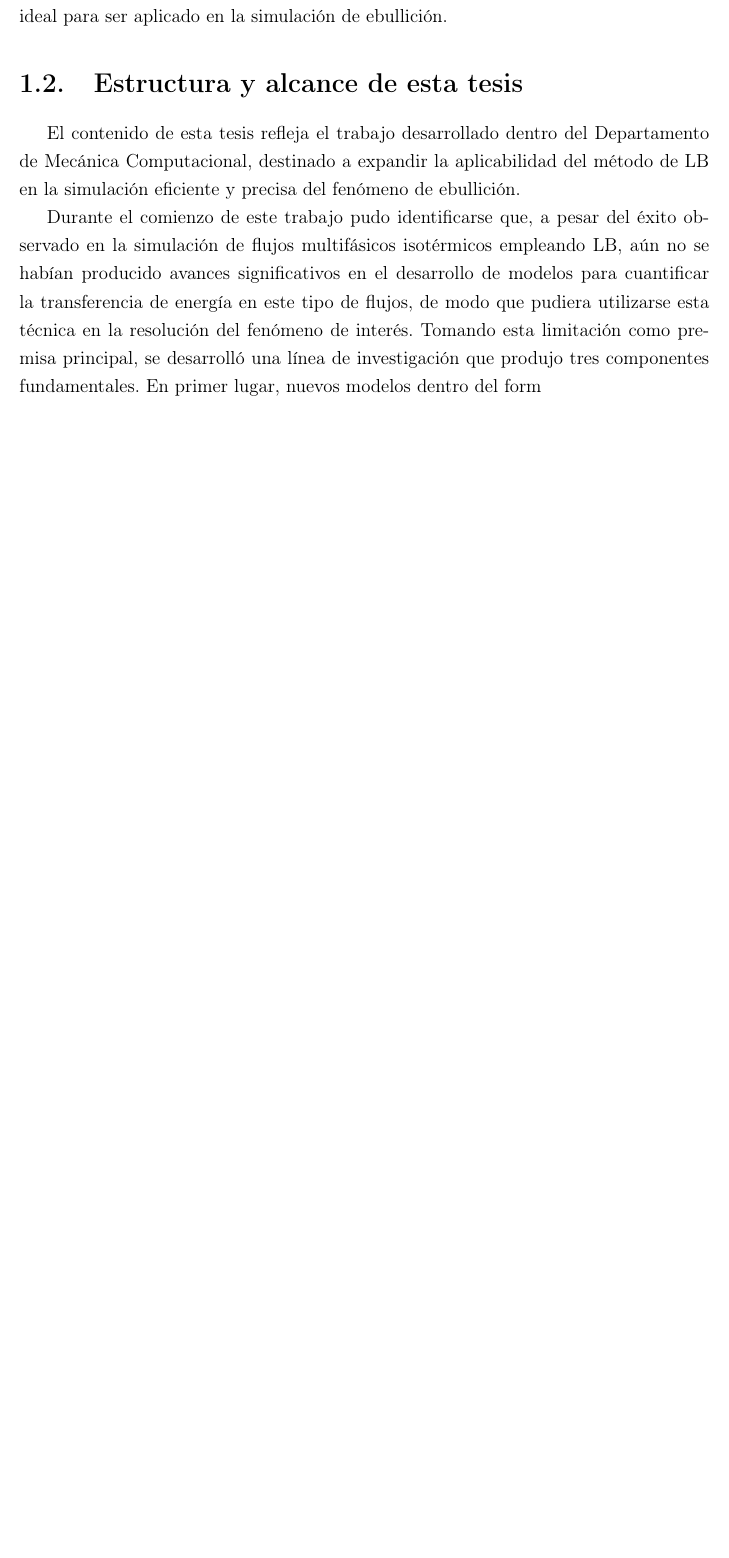
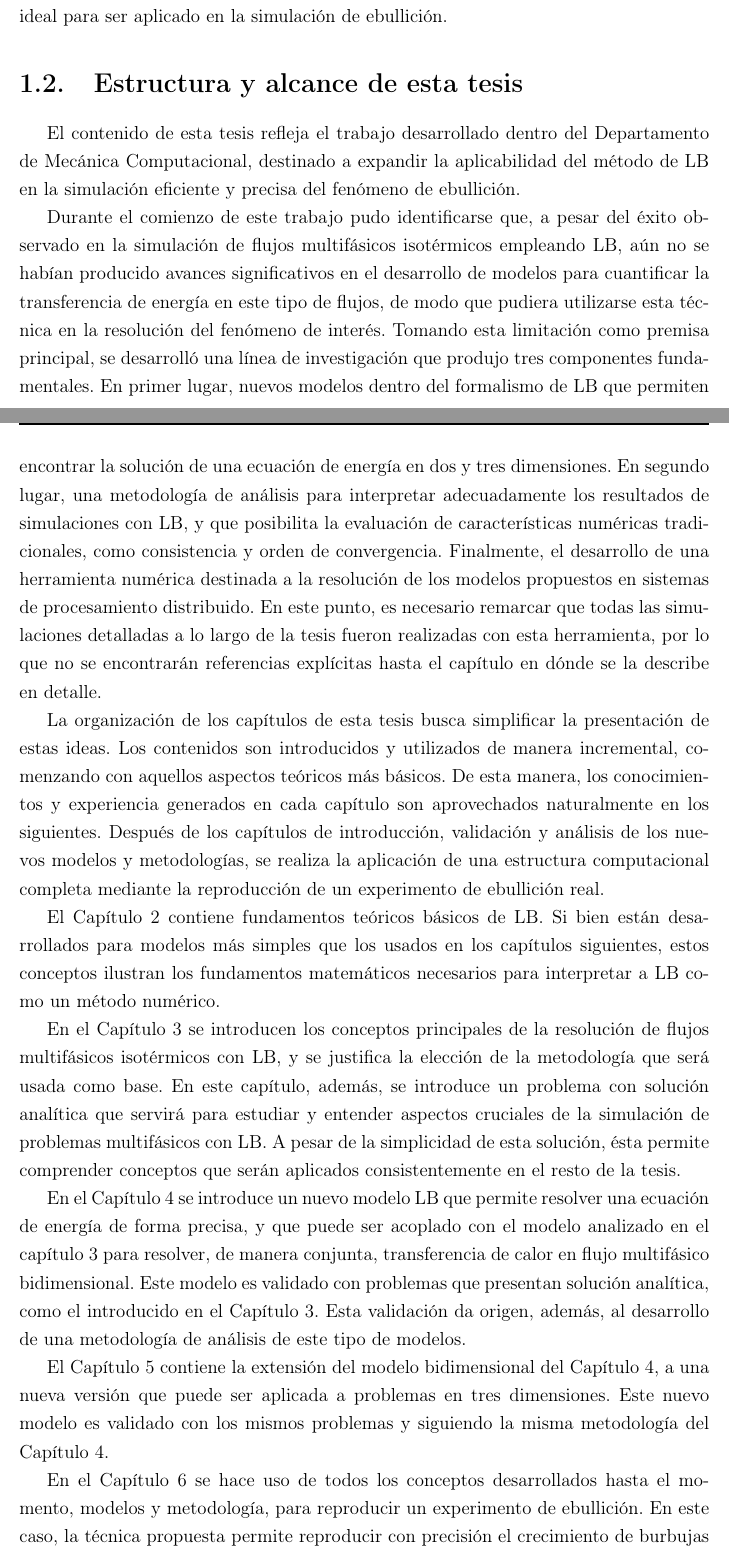
Before and after one commit to efogliatto/Tesis, a LaTeX thesis (Tesis.tex, which reads Introduccion.tex): part of page 22 of 222 before the commit and two parts of pages 26 and 27 of 226 after it, the two joined at a grey line, cut so that both start at the same text, the shorter picture padded with empty space. Compiled offline with pdfLaTeX; a missing bibliography style is replaced by a similar one.

Commit message:
Terminando con la intro. Hay que revisar

```diff
--- a/Introduccion.tex
+++ b/Introduccion.tex
@@ -18,4 +18,16 @@ En este contexto toma relevancia el desarrollo de t\'ecnicas num\'ericas alterna
 
 El contenido de esta tesis refleja el trabajo desarrollado dentro del Departamento de Mec\'anica Computacional, destinado a expandir la aplicabilidad del m\'etodo de LB en la simulaci\'on eficiente y precisa del fen\'omeno de ebullici\'on.
 
-Durante el comienzo de este trabajo pudo identificarse que, a pesar del \'exito observado en la simulaci\'on de flujos multif\'asicos isot\'ermicos empleando LB, a\'un no se hab\'ian producido avances significativos en el desarrollo de modelos para cuantificar la transferencia de energ\'ia en este tipo de flujos, de modo que pudiera utilizarse esta t\'ecnica en la resoluci\'on del fen\'omeno de inter\'es. Tomando esta limitaci\'on como premisa principal, se desarroll\'o una l\'inea de investigaci\'on que produjo tres componentes fundamentales. En primer lugar, nuevos modelos dentro del form
+Durante el comienzo de este trabajo pudo identificarse que, a pesar del \'exito observado en la simulaci\'on de flujos multif\'asicos isot\'ermicos empleando LB, a\'un no se hab\'ian producido avances significativos en el desarrollo de modelos para cuantificar la transferencia de energ\'ia en este tipo de flujos, de modo que pudiera utilizarse esta t\'ecnica en la resoluci\'on del fen\'omeno de inter\'es. Tomando esta limitaci\'on como premisa principal, se desarroll\'o una l\'inea de investigaci\'on que produjo tres componentes fundamentales. En primer lugar, nuevos modelos dentro del formalismo de LB que permiten encontrar la soluci\'on de una ecuaci\'on de energ\'ia en dos y tres dimensiones. En segundo lugar, una metodolog\'ia de an\'alisis para interpretar adecuadamente los resultados de simulaciones con LB, y que posibilita la evaluaci\'on de caracter\'isticas num\'ericas tradicionales, como consistencia y orden de convergencia. Finalmente, el desarrollo de una herramienta num\'erica destinada a la resoluci\'on de los modelos propuestos en sistemas de procesamiento distribuido. En este punto, es necesario remarcar que todas las simulaciones detalladas a lo largo de la tesis fueron realizadas con esta herramienta, por lo que no se encontrar\'an referencias expl\'icitas hasta el cap\'itulo en d\'onde se la describe en detalle.
+
+La organizaci\'on de los cap\'itulos de esta tesis busca simplificar la presentaci\'on de estas ideas. Los contenidos son introducidos y utilizados de manera incremental, comenzando con aquellos aspectos te\'oricos m\'as b\'asicos. De esta manera, los conocimientos y experiencia generados en cada cap\'itulo son aprovechados  naturalmente en los siguientes. Despu\'es de los cap\'itulos de introducci\'on, validaci\'on y an\'alisis de los nuevos modelos y metodolog\'ias, se realiza la aplicaci\'on de una estructura computacional completa mediante la reproducci\'on de un experimento de ebullici\'on real.
+
+El Cap\'itulo 2 contiene fundamentos te\'oricos b\'asicos de LB. Si bien est\'an desarrollados para modelos m\'as simples que los usados en los cap\'itulos siguientes, estos conceptos ilustran los fundamentos matem\'aticos necesarios para interpretar a LB como un m\'etodo num\'erico.
+
+En el Cap\'itulo 3 se introducen los conceptos principales de la resoluci\'on de flujos multif\'asicos isot\'ermicos con LB, y se justifica la elecci\'on de la metodolog\'ia que ser\'a usada como base. En este cap\'itulo, adem\'as, se introduce un problema con soluci\'on anal\'itica que servir\'a para estudiar y entender aspectos cruciales de la simulaci\'on de problemas multif\'asicos con LB. A pesar de la simplicidad de esta soluci\'on, \'esta permite comprender conceptos que ser\'an aplicados consistentemente en el resto de la tesis.
+
+En el Cap\'itulo 4 se introduce un nuevo modelo LB que permite resolver una ecuaci\'on de energ\'ia de forma precisa, y que puede ser acoplado con el modelo analizado en el cap\'itulo 3 para resolver, de manera conjunta, transferencia de calor en flujo multif\'asico bidimensional. Este modelo es validado con problemas que presentan soluci\'on anal\'itica, como el introducido en el Cap\'itulo 3. Esta validaci\'on da origen, adem\'as, al desarrollo de una metodolog\'ia de an\'alisis de este tipo de modelos.
+
+El Cap\'itulo 5 contiene la extensi\'on del modelo bidimensional del Cap\'itulo 4, a una nueva versi\'on que puede ser aplicada a problemas en tres dimensiones. Este nuevo modelo es validado con los mismos problemas y siguiendo la misma metodolog\'ia del Cap\'itulo 4.
+
+En el Cap\'itulo 6 se hace uso de todos los conceptos desarrollados hasta el momento, modelos y metodolog\'ia, para reproducir un experimento de ebullici\'on. En este caso, la t\'ecnica propuesta permite reproducir con precisi\'on el crecimiento de burbujas individuales bajo diferentes condiciones del experimento.
```
Also changed, not shown: Resumen.tex (added, +7 -0 lines), Tesis.tex (+1 -1 lines), Introduccion.tex (9 more changed lines).
